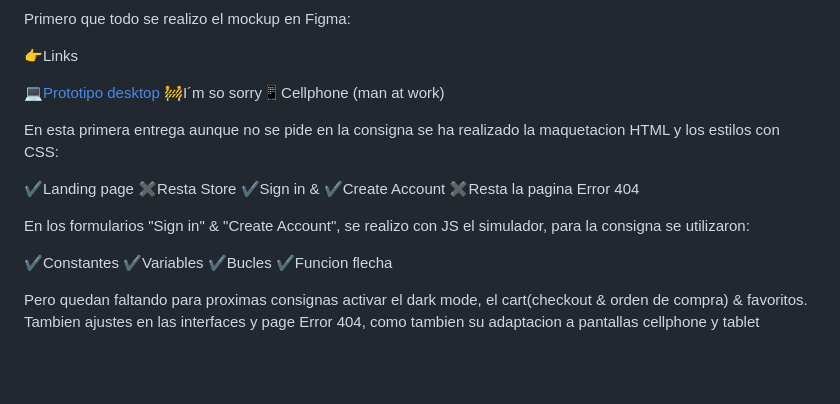
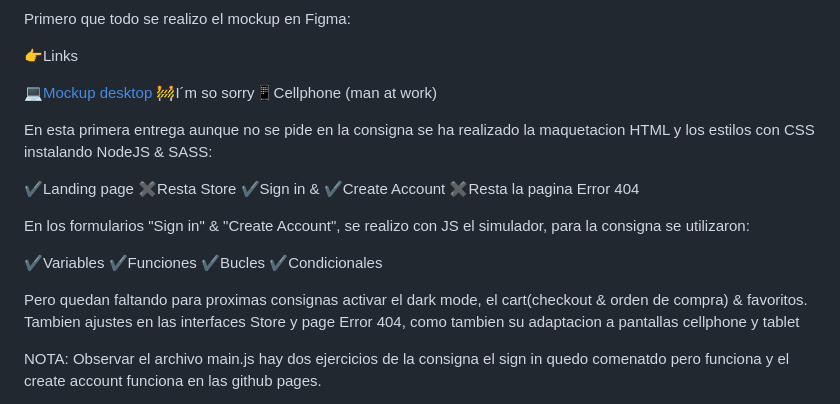
Before and after one commit to DIGORACCOON4279/Entrega1, a Markdown page: README.md, the part around the change printed below. Drawn GitHub-style; blank space fills up the shorter version.

```diff
--- a/README.md
+++ b/README.md
@@ -27,10 +27,10 @@ Primero que todo se realizo el mockup en Figma:</br>
 
 👉Links  </br>
 
-💻[Prototipo desktop](https://www.figma.com/proto/gRXoq1ASGPhQZxr65ZgDZQ/Break-a-Leg?page-id=1868%3A9069&type=design&node-id=1868-11638&viewport=4929%2C20517%2C0.31&t=SJTlBD9JZ5jP49Mz-1&scaling=scale-down&starting-point-node-id=1868%3A11638&mode=design)</br>
+💻[Mockup desktop](https://www.figma.com/proto/gRXoq1ASGPhQZxr65ZgDZQ/Break-a-Leg?page-id=1868%3A9069&type=design&node-id=1868-11638&viewport=4929%2C20517%2C0.31&t=SJTlBD9JZ5jP49Mz-1&scaling=scale-down&starting-point-node-id=1868%3A11638&mode=design)</br>
 🚧I´m so sorry📱Cellphone (man at work)</br>
 
-En esta primera entrega aunque no se pide en la consigna se ha realizado la maquetacion HTML y los estilos con CSS:</br>
+En esta primera entrega aunque no se pide en la consigna se ha realizado la maquetacion HTML y los estilos con CSS instalando NodeJS & SASS:</br>
 
 ✔Landing page</br>
 ✖Resta Store</br>
@@ -40,11 +40,12 @@ En esta primera entrega aunque no se pide en la consigna se ha realizado la maqu
 
 En los formularios "Sign in" & "Create Account", se realizo con JS el simulador, para la consigna se utilizaron:</br>
 
-✔Constantes</br>
 ✔Variables</br>
+✔Funciones</br>
 ✔Bucles</br>
-✔Funcion flecha</br>
+✔Condicionales</br>
 
-Pero quedan faltando para proximas consignas activar el dark mode, el cart(checkout & orden de compra) & favoritos. Tambien ajustes en las interfaces y page Error 404, como tambien su adaptacion a pantallas cellphone y tablet</br>
+Pero quedan faltando para proximas consignas activar el dark mode, el cart(checkout & orden de compra) & favoritos. Tambien ajustes en las interfaces Store y page Error 404, como tambien su adaptacion a pantallas cellphone y tablet</br>
 
+NOTA: Observar el archivo main.js hay dos ejercicios de la consigna el sign in quedo comenatdo pero funciona y el create account funciona en las github pages.</br>
 
```
Also changed, not shown: other parts of README.md (+1 -0 lines).
